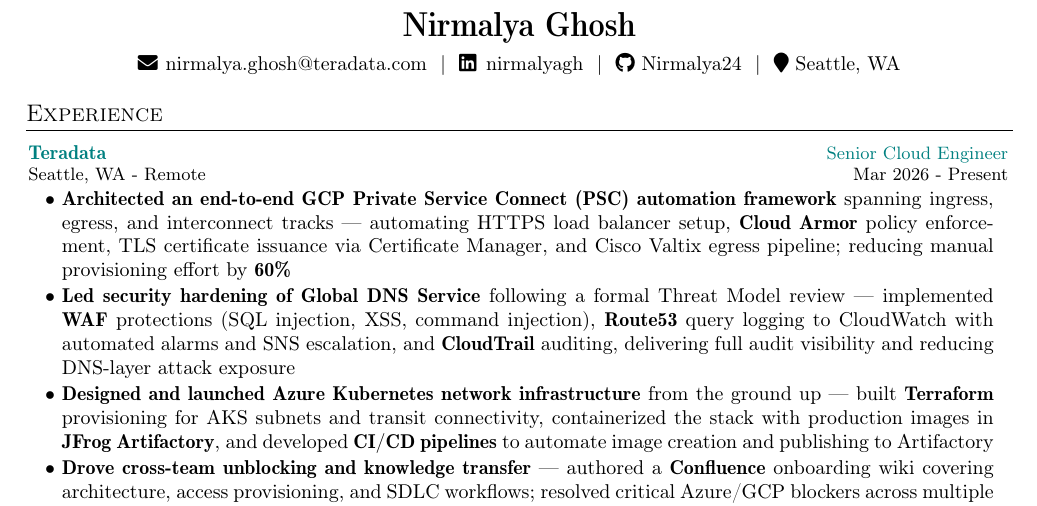
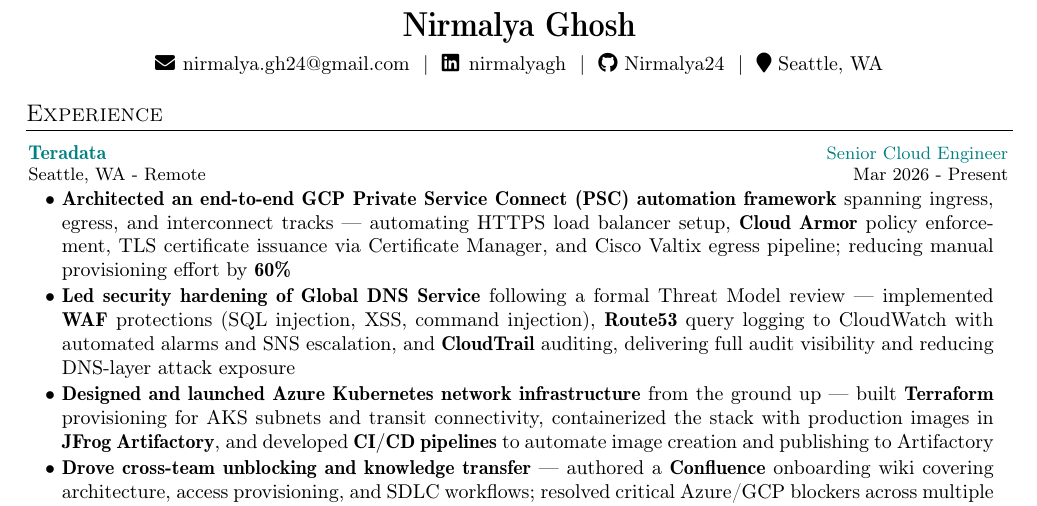
Before and after one commit to Nirmalya24/resume, a LaTeX CV (Ghosh_Nirmalya_Resume.tex): part of the page, cut so that both start at the same text. Compiled offline with pdfLaTeX.

Commit message:
Update email address in resume from Teradata to Gmail

```diff
--- a/Ghosh_Nirmalya_Resume.tex
+++ b/Ghosh_Nirmalya_Resume.tex
@@ -94,7 +94,7 @@
 %%%%%%  CV STARTS HERE  %%%%%%%%%%%
 
 \newcommand{\myName}{Nirmalya Ghosh} % Your Name
-\newcommand{\myEmail}{nirmalya.ghosh@teradata.com} %Email
+\newcommand{\myEmail}{nirmalya.gh24@gmail.com} %Email
 \newcommand{\myLinkedin}{https://www.linkedin.com/in/nirmalyagh/} %LinkedIn
 \newcommand{\myGitHub}{https://github.com/Nirmalya24/} %GitHub
 
```
Also changed, not shown: Ghosh_Nirmalya_Resume.pdf.
